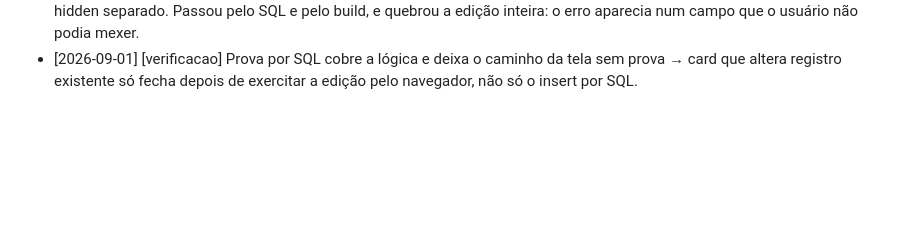
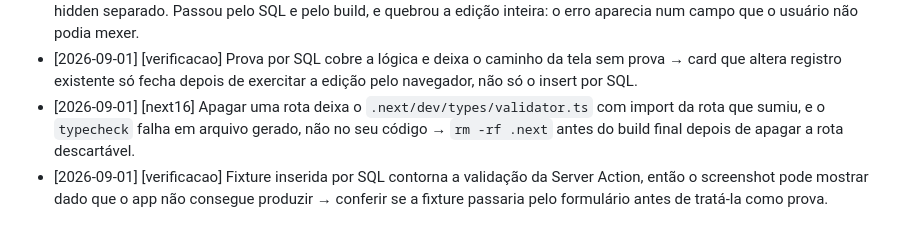
Before and after one commit to tatografa/tatografa, a Markdown page: docs/LEARNINGS.md, the part around the change. Drawn GitHub-style; blank space fills up the shorter version.

Commit message:
Aprendizados do M1-04
Dois de verificação, que valem para os próximos cards:

- Apagar rota deixa o validador gerado do Next apontando para ela, e o
  typecheck falha em arquivo gerado. rm -rf .next antes do build final.
- Fixture inserida por SQL contorna a validação da Server Action. O
  screenshot do M1-04 mostra "2 x ate a falha" em repeticoes, que o
  editor real recusaria — a tela renderiza bem, mas aquele dado nao
  nasce pelo formulario. Conferir se a fixture passaria pelo caminho do
  usuario antes de tratar como prova.

Co-Authored-By: Claude Opus 5 <noreply@anthropic.com>
Claude-Session: https://claude.ai/code/session_019DJMsUwMjGaHSoC1e4g2Ra

```diff
--- a/docs/LEARNINGS.md
+++ b/docs/LEARNINGS.md
@@ -68,3 +68,9 @@
 - [2026-09-01] [verificacao] Prova por SQL cobre a lógica e deixa o caminho da tela sem
   prova → card que altera registro existente só fecha depois de exercitar a edição pelo
   navegador, não só o insert por SQL.
+- [2026-09-01] [next16] Apagar uma rota deixa o `.next/dev/types/validator.ts` com import
+  da rota que sumiu, e o `typecheck` falha em arquivo gerado, não no seu código →
+  `rm -rf .next` antes do build final depois de apagar a rota descartável.
+- [2026-09-01] [verificacao] Fixture inserida por SQL contorna a validação da Server
+  Action, então o screenshot pode mostrar dado que o app não consegue produzir → conferir
+  se a fixture passaria pelo formulário antes de tratá-la como prova.
```
